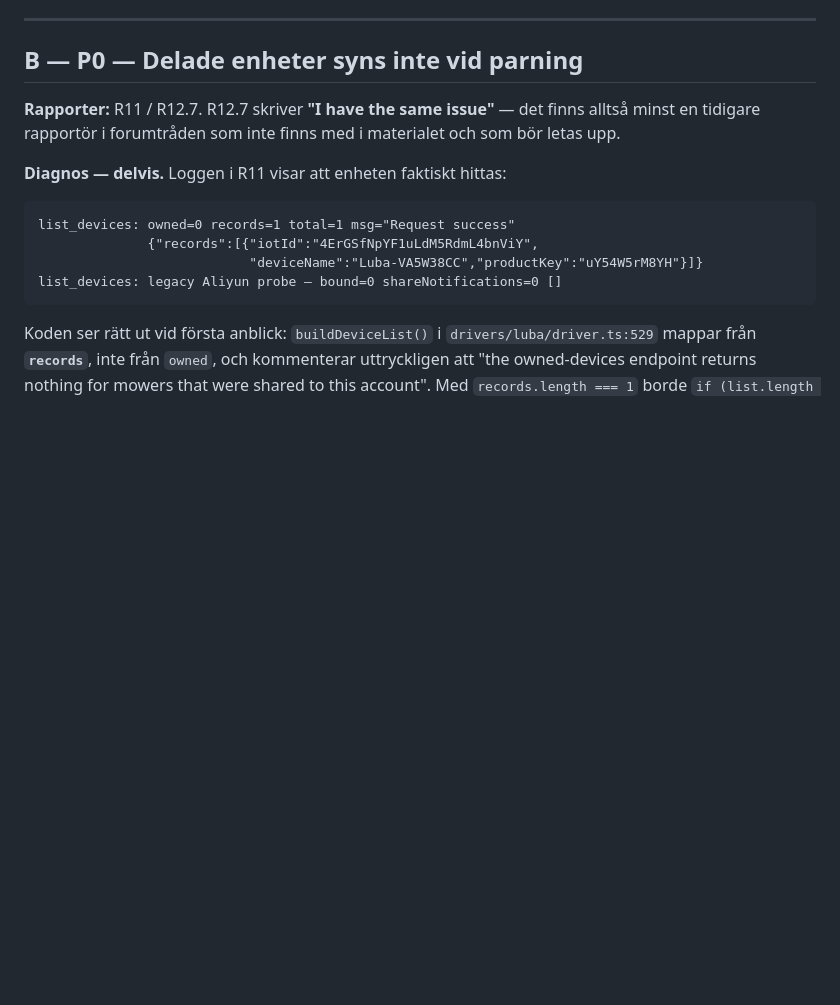
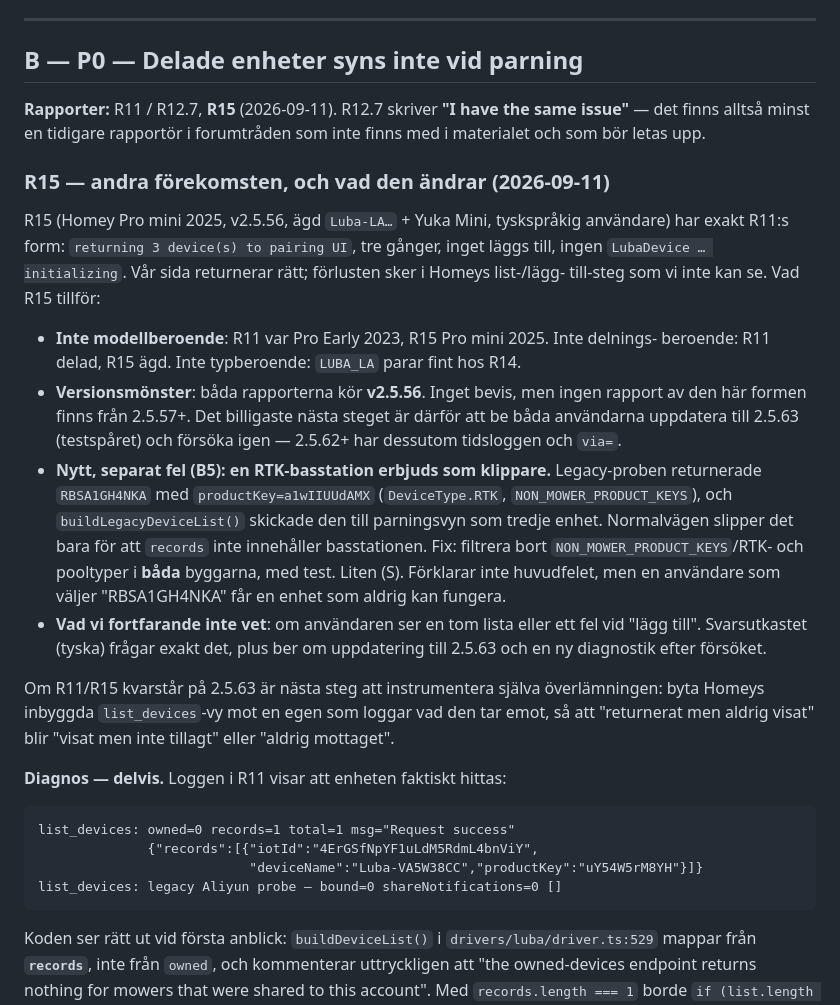
Before and after one commit to mathiastornblom/net.tornbloms.mammotion, a Markdown page: docs/USER_REPORTS_PLAN.md, the part around the change. Rendered like a GitHub page; blank space fills up the shorter version.

```diff
--- a/docs/USER_REPORTS_PLAN.md
+++ b/docs/USER_REPORTS_PLAN.md
@@ -279,8 +279,37 @@ förutsett.
 
 ## B — P0 — Delade enheter syns inte vid parning
 
-**Rapporter:** R11 / R12.7. R12.7 skriver **"I have the same issue"** — det finns alltså
-minst en tidigare rapportör i forumtråden som inte finns med i materialet och som bör letas upp.
+**Rapporter:** R11 / R12.7, **R15** (2026-09-11). R12.7 skriver **"I have the same issue"** — det
+finns alltså minst en tidigare rapportör i forumtråden som inte finns med i materialet och
+som bör letas upp.
+
+### R15 — andra förekomsten, och vad den ändrar (2026-09-11)
+
+R15 (Homey Pro mini 2025, v2.5.56, ägd `Luba-LA…` + Yuka Mini, tyskspråkig användare) har
+exakt R11:s form: `returning 3 device(s) to pairing UI`, tre gånger, inget läggs till, ingen
+`LubaDevice … initializing`. Vår sida returnerar rätt; förlusten sker i Homeys list-/lägg-
+till-steg som vi inte kan se. Vad R15 tillför:
+
+- **Inte modellberoende**: R11 var Pro Early 2023, R15 Pro mini 2025. Inte delnings-
+  beroende: R11 delad, R15 ägd. Inte typberoende: `LUBA_LA` parar fint hos R14.
+- **Versionsmönster**: båda rapporterna kör **v2.5.56**. Inget bevis, men ingen rapport av
+  den här formen finns från 2.5.57+. Det billigaste nästa steget är därför att be båda
+  användarna uppdatera till 2.5.63 (testspåret) och försöka igen — 2.5.62+ har dessutom
+  tidsloggen och `via=`.
+- **Nytt, separat fel (B5): en RTK-basstation erbjuds som klippare.** Legacy-proben
+  returnerade `RBSA1GH4NKA` med `productKey=a1wIIUUdAMX` (`DeviceType.RTK`,
+  `NON_MOWER_PRODUCT_KEYS`), och `buildLegacyDeviceList()` skickade den till parningsvyn
+  som tredje enhet. Normalvägen slipper det bara för att `records` inte innehåller
+  basstationen. Fix: filtrera bort `NON_MOWER_PRODUCT_KEYS`/RTK- och pooltyper i **båda**
+  byggarna, med test. Liten (S). Förklarar inte huvudfelet, men en användare som väljer
+  "RBSA1GH4NKA" får en enhet som aldrig kan fungera.
+- **Vad vi fortfarande inte vet**: om användaren ser en tom lista eller ett fel vid "lägg
+  till". Svarsutkastet (tyska) frågar exakt det, plus ber om uppdatering till 2.5.63 och en
+  ny diagnostik efter försöket.
+
+Om R11/R15 kvarstår på 2.5.63 är nästa steg att instrumentera själva överlämningen: byta
+Homeys inbyggda `list_devices`-vy mot en egen som loggar vad den tar emot, så att "returnerat
+men aldrig visat" blir "visat men inte tillagt" eller "aldrig mottaget".
 
 **Diagnos — delvis.** Loggen i R11 visar att enheten faktiskt hittas:
 
```
Also changed, not shown: docs/USER_REPORTS_INBOX.md (+67 -1 lines).
